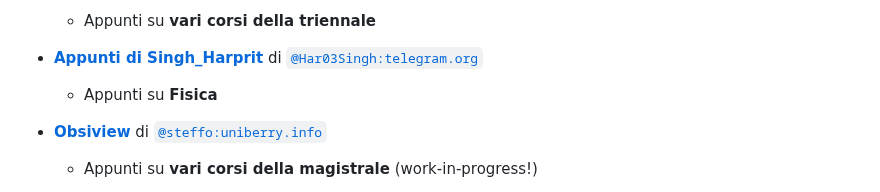
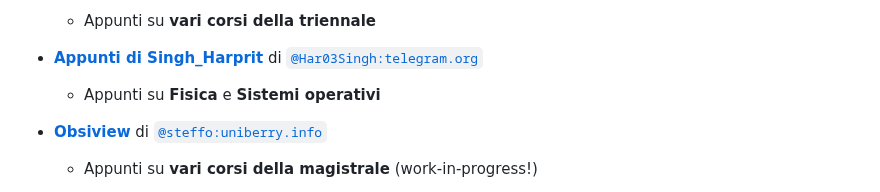
Before and after one commit to uniberry-info/lokiweb, a Markdown page: appunti.md, the part around the change. Drawn GitHub-style.

Commit message:
Add "Sistemi operativi" to "Appunti di Singh Harprit" (#2)
Co-authored-by: Stefano Pigozzi <me@steffo.eu>

```diff
--- a/appunti.md
+++ b/appunti.md
@@ -31,7 +31,7 @@ Puoi trovare qui sotto le risorse condivise negli anni dagli studenti:
 - **[webdoc](https://doxymore.ddns.net/gitea/webdoc)** di [`@lh3rgn:telegram.org`](https://t.me/lh3rgn)
   - Appunti su **vari corsi della triennale**
 - **[Appunti di Singh_Harprit](https://singh-app.pages.dev)** di [`@Har03Singh:telegram.org`](https://t.me/Har03Singh)
-  - Appunti su **Fisica**
+  - Appunti su **Fisica** e **Sistemi operativi**
 - **[Obsiview](https://gh.steffo.eu/obsiview/?vault=https%3A%2F%2Fraw.githubusercontent.com%2FSteffo99%2Fappunti-magistrali%2Fmain%2F&path=README.md)** di [`@steffo:uniberry.info`](https://www.steffo.eu/)
   - Appunti su **vari corsi della magistrale** (work-in-progress!)
 - **[Appunti Cdl Informatica Magistrale](https://www.notion.so/Appunti-Universit-0d4e3e9de000419ca7bbd92f631c1c75)** di [Lorenzo Stigliano](https://t.me/MaxBubblegum)
```
